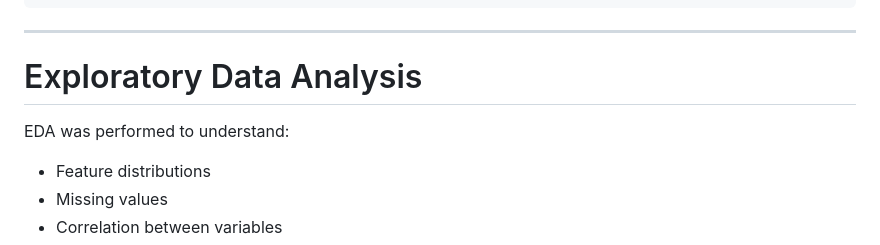
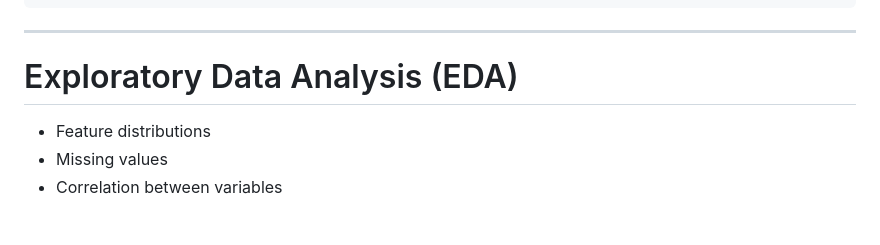
Before and after one commit to MylesFestus/Boston_dataset_ML, a Markdown page: README.md, the part around the change. Rendered like a GitHub page; blank space fills up the shorter version.

```diff
--- a/README.md
+++ b/README.md
@@ -124,9 +124,7 @@ Boston-Housing-Project/
 
 ---
 
-# Exploratory Data Analysis
-
-EDA was performed to understand:
+# Exploratory Data Analysis (EDA)
 
 - Feature distributions
 - Missing values
```
